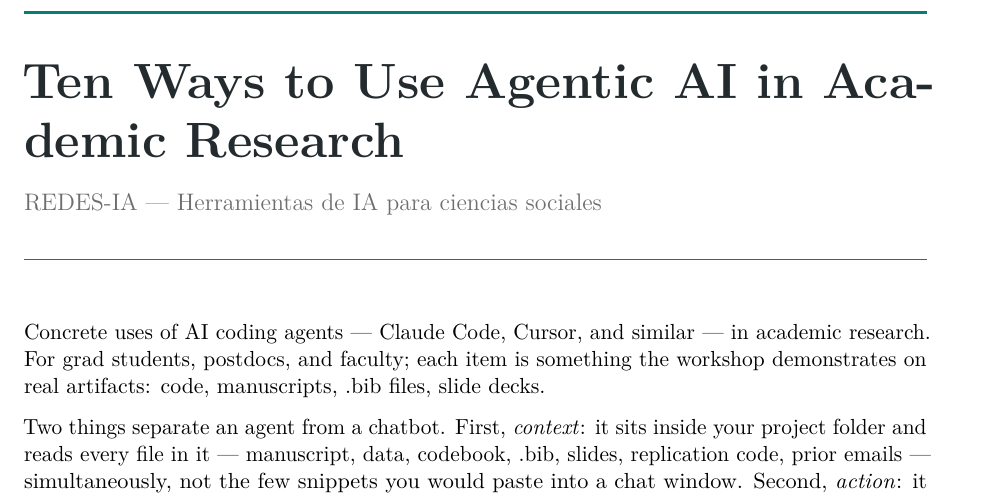
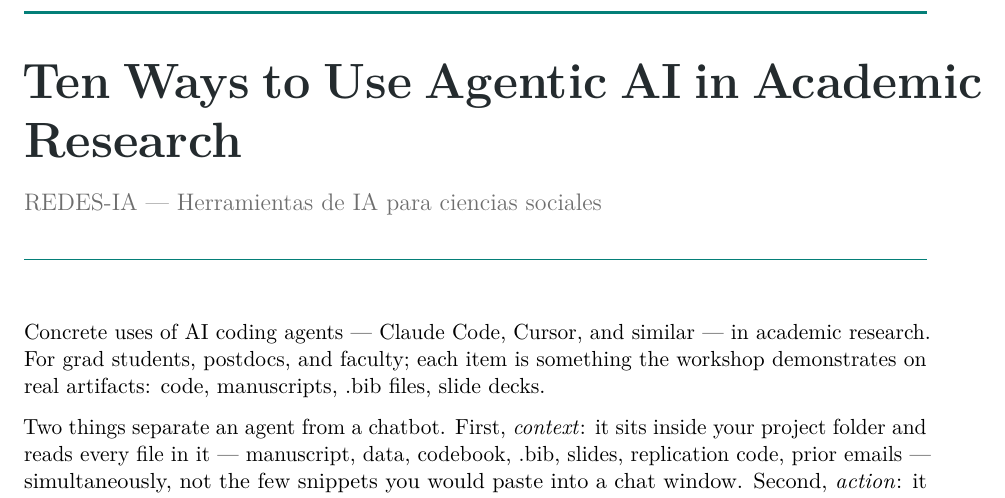
Before and after one commit to aipsr/website, a LaTeX document (formacion/formacion-herramientas-ia.tex): part of page 1 of 3, cut so that both start at the same text. Compiled offline with pdfLaTeX.

Commit message:
[auto] update formacion-herramientas-ia.pdf formacion-herramientas-ia.tex

```diff
--- a/formacion/formacion-herramientas-ia.tex
+++ b/formacion/formacion-herramientas-ia.tex
@@ -35,7 +35,7 @@
 
 \noindent{\color{redesteal}\rule{\linewidth}{1.5pt}}\par
 \vspace{0.5em}
-\noindent{\Huge\bfseries\color{redesdark}Ten Ways to Use Agentic AI in Academic Research\par}
+\noindent{\Huge\bfseries\color{redesdark}\hyphenpenalty=10000\exhyphenpenalty=10000 Ten Ways to Use Agentic AI in Academic Research\par}
 \vspace{0.5em}
 \noindent{\large\color{redesneutral}REDES-IA \textemdash{} Herramientas de IA para ciencias sociales\par}
 \vspace{0.4em}
```
Also changed, not shown: formacion/formacion-herramientas-ia.pdf.
